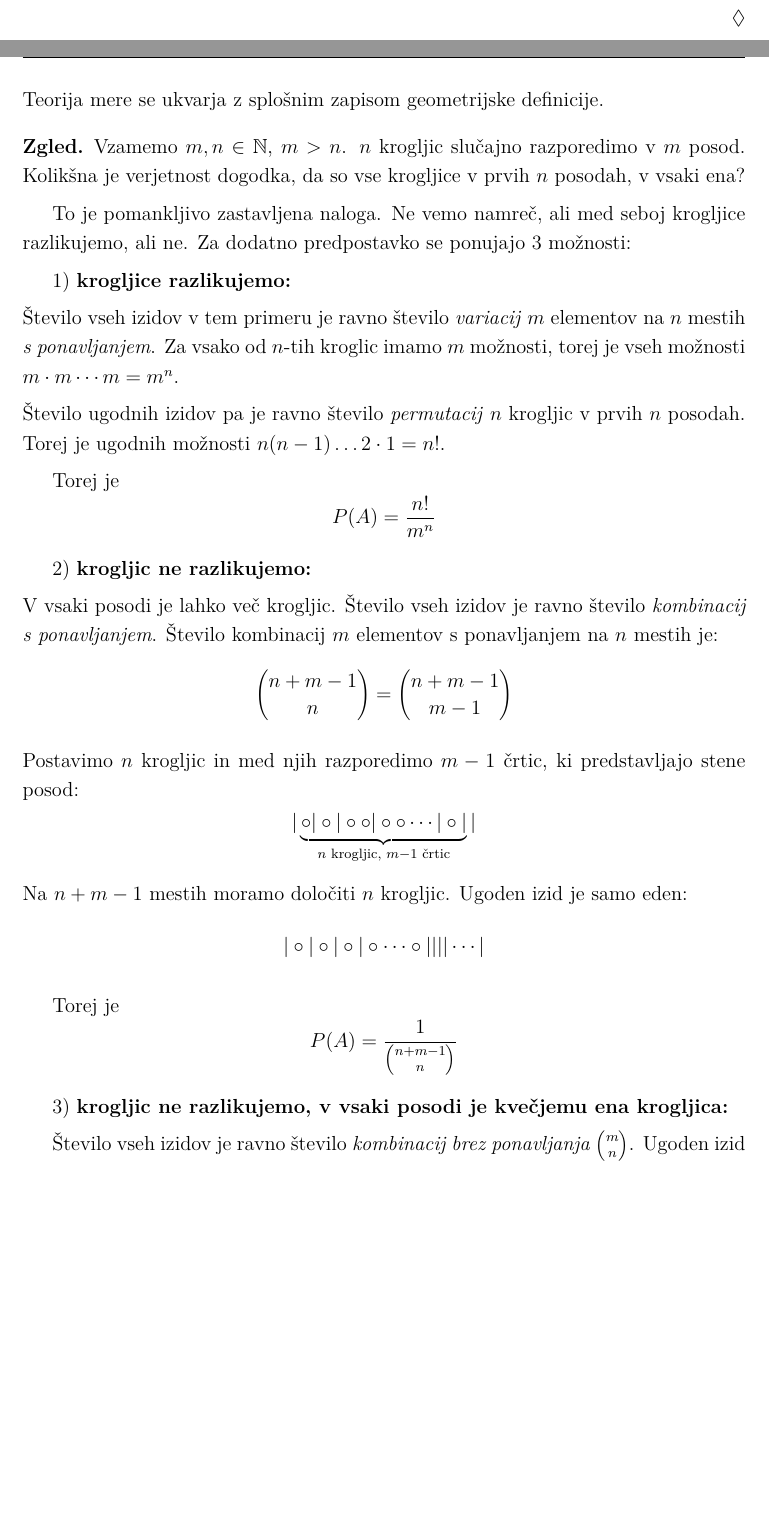
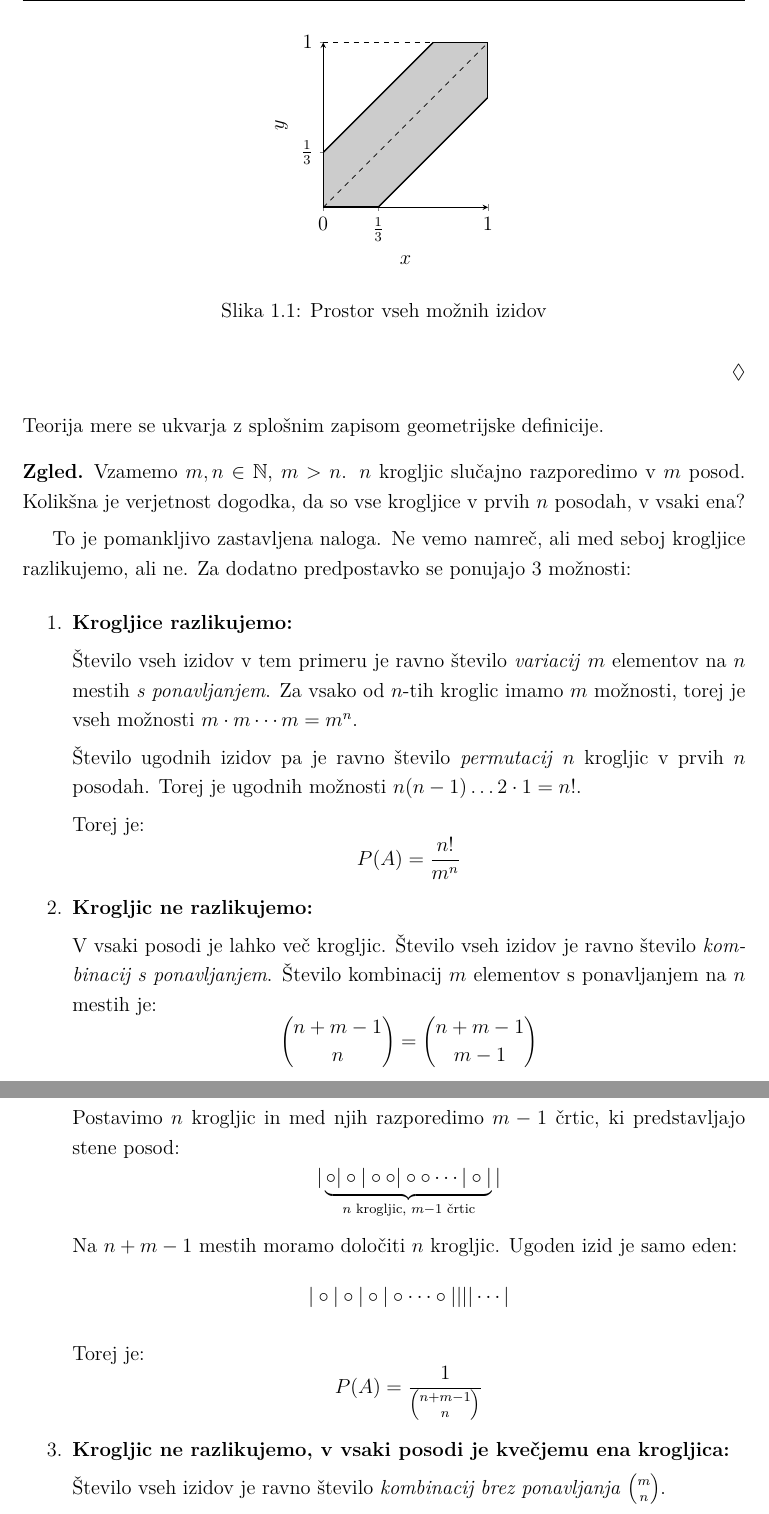
Before and after one commit to jonpascal/VER1-zapiski-predavanj, a LaTeX book (skripta.tex): two parts of pages 6 and 7 of 76 before the commit and two parts of pages 7 and 8 of 76 after it, joined at a grey line, cut at the place of the change, the shorter picture padded with empty space. Compiled offline with pdfLaTeX.

Commit message:
Popravki v prvem poglavju

```diff
--- a/skripta.tex
+++ b/skripta.tex
@@ -14,7 +14,9 @@
 \usepackage{biblatex}
 \usepackage{hyperref}
 \usepackage{geometry}
-
+\usepackage{float}
+
+\usepgfplotslibrary{fillbetween}
 \pgfplotsset{compat=1.17}
 
 \geometry{
@@ -174,7 +180,52 @@ pri pogoju, da imajo vsi izidi \emph{enake} možnosti.
     \end{aligned}
     $$
 
-    Torej je $$P(\text{srečanja})=\frac{1-\left(\frac{2}{3}\right)^2}{1}=\frac{5}{9}$$
+    Torej je
+    $$
+    P(\text{srečanja})=\frac{1-\left(\frac{2}{3}\right)^2}{1}=\frac{5}{9}
+    $$
+
+    \begin{figure}[H]
+        \centering
+        \begin{tikzpicture}
+
+            \definecolor{siva}{rgb}{0.8, 0.8, 0.8}
+
+            \begin{axis}[
+                axis lines = left,
+                xlabel = $x$,
+                ylabel = {$y$},
+                domain=0:1,
+                samples=500,
+                height=5cm,
+                width=5cm,
+                xmin=0, xmax=1,
+                ymin=0, ymax=1,
+                xtick={0, 1/3, 1},
+                ytick={1/3, 1},
+                xticklabels={0, $\frac{1}{3}$, 1},
+                yticklabels={$\frac{1}{3}$, 1}
+            ]
+
+            \addplot [name path=A, black, thick] {x-(1/3)};
+            \addplot [name path=B, black, thick] {x+(1/3)};
+            \addplot[siva] fill between[of=A and B, soft clip={domain=0:1}];
+
+            \draw[line width=1pt] (2/3, 1) -- (1, 1);
+            \draw[line width=1pt] (1, 2/3) -- (1, 1);
+            \draw[line width=1pt] (0, 0) -- (1/3, 0);
+            \draw[line width=1pt] (0, 0) -- (0, 1/3);
+            \draw[dashed] (0, 0) -- (1, 1);
+            \draw[dashed] (0, 1) -- (1, 1);
+            \draw[dashed] (1, 0) -- (1, 1);
+
+            \end{axis}
+        \end{tikzpicture}
+
+        \caption{Prostor vseh možnih izidov}
+        \label{fig:1}
+    \end{figure}
+
 \end{zgled}
 
 \n Teorija mere se ukvarja z splošnim zapisom geometrijske definicije.
@@ -183,36 +234,42 @@ pri pogoju, da imajo vsi izidi \emph{enake} možnosti.
     Vzamemo $m, n \in \mathbb{N}$, $m>n$. $n$ krogljic slučajno razporedimo v $m$ posod. Kolikšna je verjetnost dogodka, da so vse krogljice v prvih $n$ posodah, v vsaki ena?
 
     To je pomankljivo zastavljena naloga. Ne vemo namreč, ali med seboj krogljice razlikujemo, ali ne. Za dodatno predpostavko se ponujajo 3 možnosti:
-
-    1) \textbf{krogljice razlikujemo:}
-
-    \n Število vseh izidov v tem primeru je ravno število \emph{variacij} $m$ elementov na $n$ mestih \emph{s ponavljanjem}. Za vsako od $n$-tih kroglic imamo $m$ možnosti, torej je vseh možnosti $m \cdot m \cdots m=m^n$.
-
-    \n Število ugodnih izidov pa je ravno število \emph{permutacij} $n$ krogljic v prvih $n$ posodah. Torej je ugodnih možnosti $n(n-1) \ldots 2 \cdot 1=n!$.
-
-    Torej je $$P(A)=\frac{n !}{m^n}$$
-
-    2) \textbf{krogljic ne razlikujemo:}
-
-    \n V vsaki posodi je lahko več krogljic. Število vseh izidov je ravno število \emph{kombinacij s ponavljanjem}. Število kombinacij $m$ elementov s ponavljanjem na $n$ mestih je:
+    \begin{enumerate}
+        \item \textbf{Krogljice razlikujemo:}
+
+        Število vseh izidov v tem primeru je ravno število \emph{variacij} $m$ elementov na $n$ mestih \emph{s ponavljanjem}. Za vsako od $n$-tih kroglic imamo $m$ možnosti, torej je vseh možnosti $m \cdot m \cdots m=m^n$.
+
+        Število ugodnih izidov pa je ravno število \emph{permutacij} $n$ krogljic v prvih $n$ posodah. Torej je ugodnih možnosti $n(n-1) \ldots 2 \cdot 1=n!$.
+
+        Torej je:
+        $$
+        P(A)=\frac{n !}{m^n}
+        $$
+
+        \item \textbf{Krogljic ne razlikujemo:}
+
+        V vsaki posodi je lahko več krogljic. Število vseh izidov je ravno število \emph{kombinacij s ponavljanjem}. Število kombinacij $m$ elementov s ponavljanjem na $n$ mestih je:
         $$
         \binom{n+m-1}{n} = \binom{n+m-1}{m-1}
         $$
 
-    \n Postavimo $n$ krogljic in med njih razporedimo $m-1$ črtic, ki predstavljajo stene posod:
+        \newpage
+
+        Postavimo $n$ krogljic in med njih razporedimo $m-1$ črtic, ki predstavljajo stene posod:
         $$
         |\underbrace{\circ|\circ|\circ\circ |\circ\circ  \cdots |\circ |}_{n \text{ krogljic, } m-1 \text{ črtic}}|
         $$
 
-    \n Na $n+m-1$ mestih moramo določiti $n$ krogljic. Ugoden izid je samo eden:
+        Na $n+m-1$ mestih moramo določiti $n$ krogljic. Ugoden izid je samo eden:
         $$
         |\circ|\circ|\circ|\circ \cdots \circ|||| \cdots |
         $$
 
-    Torej je $$P(A)=\frac{1}{\binom{n+m-1}{n}}$$
-
-    3) \textbf{krogljic ne razlikujemo, v vsaki posodi je kvečjemu ena krogljica:}
-
-    Število vseh izidov je ravno število \emph{kombinacij brez ponavljanja} $\binom{m}{n}$. Ugoden izid je eden.
-
-    Torej je $$P(A)=\frac{1}{\binom{m}{n}}$$
+        Torej je:
+        $$
+        P(A)=\frac{1}{\binom{n+m-1}{n}}
+        $$
+
+        \item \textbf{Krogljic ne razlikujemo, v vsaki posodi je kvečjemu ena krogljica:}
+
+        Število vseh izidov je ravno število \emph{kombinacij brez ponavljanja} $\binom{m}{n}$.
```
Also changed, not shown: skripta.pdf, skripta.tex (37 more changed lines). Lines whose indentation alone changed are shown as unchanged.
